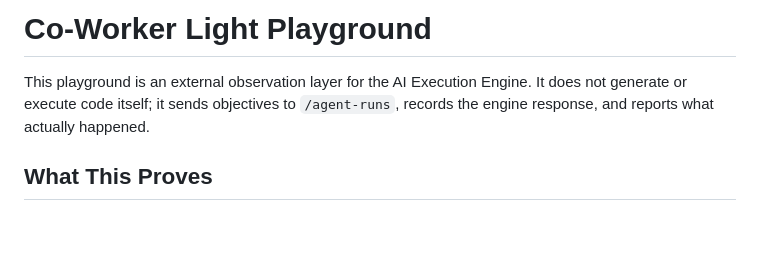
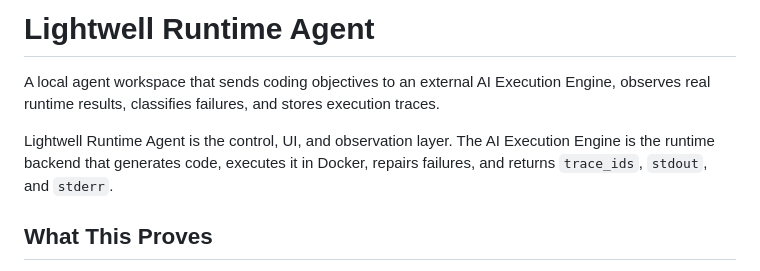
Before and after one commit to Slyog/lightwell-runtime-agent, a Markdown page: README.md, the part around the change. Rendered like a GitHub page; blank space fills up the shorter version.

Commit message:
docs: clarify lightwell runtime agent role

```diff
--- a/README.md
+++ b/README.md
@@ -1,6 +1,8 @@
-# Co-Worker Light Playground
+# Lightwell Runtime Agent
 
-This playground is an external observation layer for the AI Execution Engine. It does not generate or execute code itself; it sends objectives to `/agent-runs`, records the engine response, and reports what actually happened.
+A local agent workspace that sends coding objectives to an external AI Execution Engine, observes real runtime results, classifies failures, and stores execution traces.
+
+Lightwell Runtime Agent is the control, UI, and observation layer. The AI Execution Engine is the runtime backend that generates code, executes it in Docker, repairs failures, and returns `trace_ids`, `stdout`, and `stderr`.
 
 ## What This Proves
 
```
